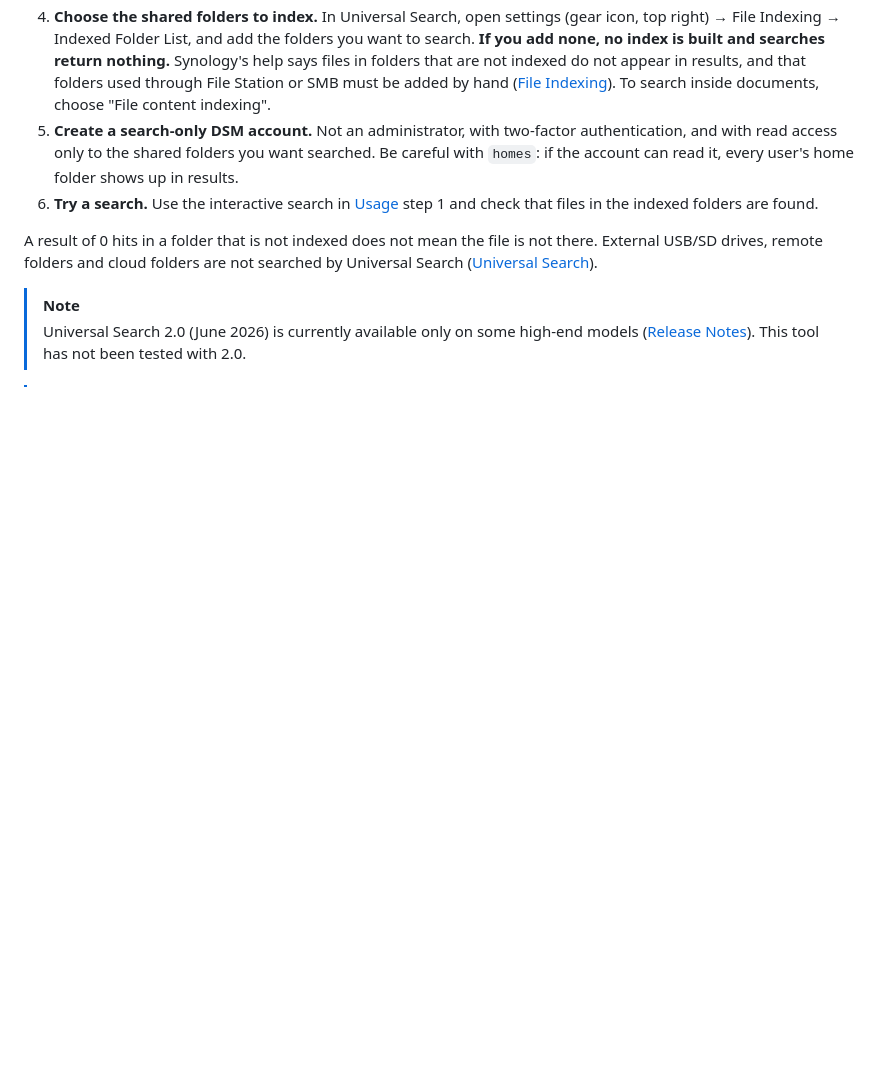
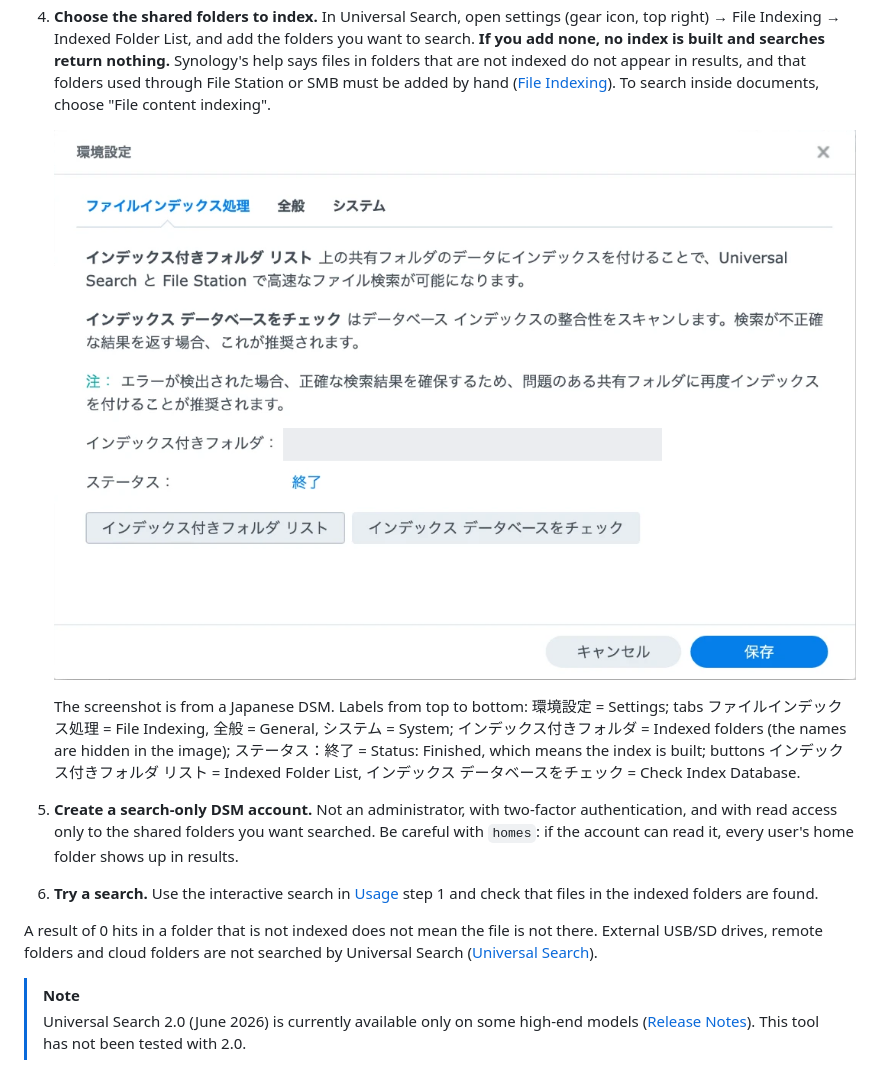
Before and after one commit to umayado17/synology-search-agent, a Markdown page: README.en.md, the part around the change. GitHub-like rendering; pictures changed too: docs/images/universal-search-indexing-ja.png (added); blank space fills up the shorter version.

```diff
--- a/README.en.md
+++ b/README.en.md
@@ -56,6 +56,10 @@ AI agent ──ssh (search-only key)──▶ NAS: unisearch --agent-gateway
 2. **Check the API.** After placing the CLI on the NAS (step 1 of [docs/agent-setup.md](docs/agent-setup.md)), run `~/.local/bin/unisearch --check-api` on the NAS. No login is needed. It returns `"ok": true` when the needed APIs exist in a supported version. It does not check the contents of the index or whether a search works.
 3. **Check Universal Search (if `--check-api` fails).** On DSM 7, Universal Search is normally preinstalled as a built-in package that cannot be removed from Package Center. Synology does not officially state that it is present on every model, though. Look for "Universal Search" in Package Center → Installed and make sure it is running. If it is missing, install it from Package Center.
 4. **Choose the shared folders to index.** In Universal Search, open settings (gear icon, top right) → File Indexing → Indexed Folder List, and add the folders you want to search. **If you add none, no index is built and searches return nothing.** Synology's help says files in folders that are not indexed do not appear in results, and that folders used through File Station or SMB must be added by hand ([File Indexing](https://kb.synology.com/en-global/DSM/help/SynoFinder/universalsearch_index?version=7)). To search inside documents, choose "File content indexing".
+
+   ![Universal Search settings in a Japanese DSM: the File Indexing tab shows the indexed folders and the status "Finished"](docs/images/universal-search-indexing-ja.png)
+
+   The screenshot is from a Japanese DSM. Labels from top to bottom: 環境設定 = Settings; tabs ファイルインデックス処理 = File Indexing, 全般 = General, システム = System; インデックス付きフォルダ = Indexed folders (the names are hidden in the image); ステータス：終了 = Status: Finished, which means the index is built; buttons インデックス付きフォルダ リスト = Indexed Folder List, インデックス データベースをチェック = Check Index Database.
 5. **Create a search-only DSM account.** Not an administrator, with two-factor authentication, and with read access only to the shared folders you want searched. Be careful with `homes`: if the account can read it, every user's home folder shows up in results.
 6. **Try a search.** Use the interactive search in [Usage](#usage) step 1 and check that files in the indexed folders are found.
 
```
Also changed, not shown: README.md (+5 -1 lines).
